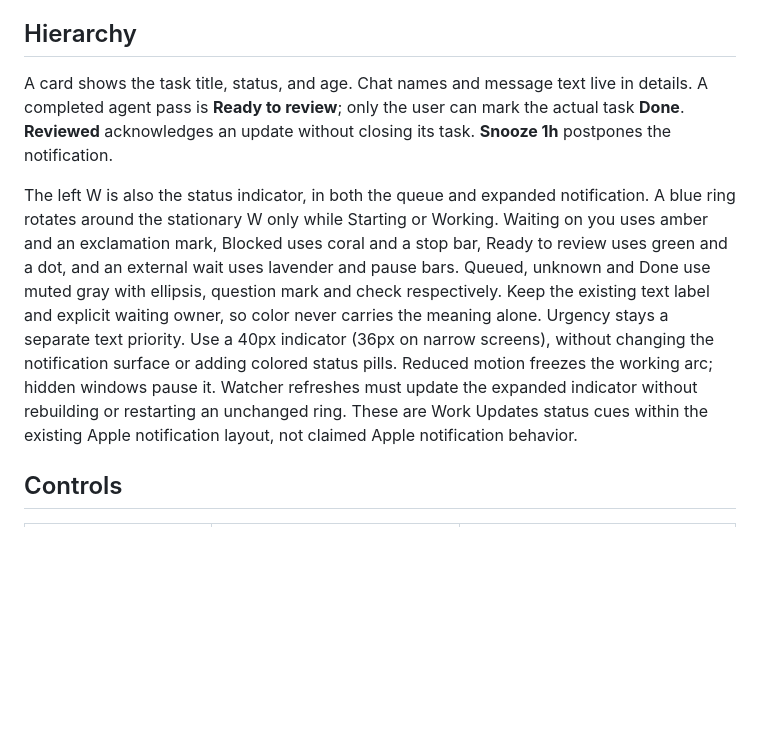
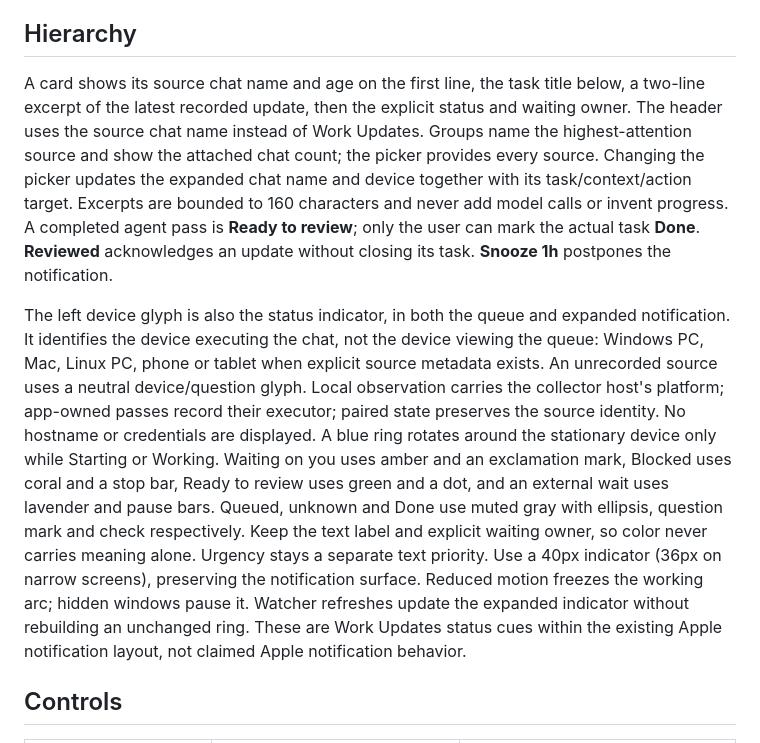
Before and after one commit to Al-Yousef/work-updates, a Markdown page: docs/DESIGN.md, the part around the change. Drawn GitHub-style; blank space fills up the shorter version.

```diff
--- a/docs/DESIGN.md
+++ b/docs/DESIGN.md
@@ -4,9 +4,9 @@ Work Updates is a desktop queue for deciding what needs attention across many Co
 
 ## Hierarchy
 
-A card shows the task title, status, and age. Chat names and message text live in details. A completed agent pass is **Ready to review**; only the user can mark the actual task **Done**. **Reviewed** acknowledges an update without closing its task. **Snooze 1h** postpones the notification.
+A card shows its source chat name and age on the first line, the task title below, a two-line excerpt of the latest recorded update, then the explicit status and waiting owner. The header uses the source chat name instead of Work Updates. Groups name the highest-attention source and show the attached chat count; the picker provides every source. Changing the picker updates the expanded chat name and device together with its task/context/action target. Excerpts are bounded to 160 characters and never add model calls or invent progress. A completed agent pass is **Ready to review**; only the user can mark the actual task **Done**. **Reviewed** acknowledges an update without closing its task. **Snooze 1h** postpones the notification.
 
-The left W is also the status indicator, in both the queue and expanded notification. A blue ring rotates around the stationary W only while Starting or Working. Waiting on you uses amber and an exclamation mark, Blocked uses coral and a stop bar, Ready to review uses green and a dot, and an external wait uses lavender and pause bars. Queued, unknown and Done use muted gray with ellipsis, question mark and check respectively. Keep the existing text label and explicit waiting owner, so color never carries the meaning alone. Urgency stays a separate text priority. Use a 40px indicator (36px on narrow screens), without changing the notification surface or adding colored status pills. Reduced motion freezes the working arc; hidden windows pause it. Watcher refreshes must update the expanded indicator without rebuilding or restarting an unchanged ring. These are Work Updates status cues within the existing Apple notification layout, not claimed Apple notification behavior.
+The left device glyph is also the status indicator, in both the queue and expanded notification. It identifies the device executing the chat, not the device viewing the queue: Windows PC, Mac, Linux PC, phone or tablet when explicit source metadata exists. An unrecorded source uses a neutral device/question glyph. Local observation carries the collector host's platform; app-owned passes record their executor; paired state preserves the source identity. No hostname or credentials are displayed. A blue ring rotates around the stationary device only while Starting or Working. Waiting on you uses amber and an exclamation mark, Blocked uses coral and a stop bar, Ready to review uses green and a dot, and an external wait uses lavender and pause bars. Queued, unknown and Done use muted gray with ellipsis, question mark and check respectively. Keep the text label and explicit waiting owner, so color never carries meaning alone. Urgency stays a separate text priority. Use a 40px indicator (36px on narrow screens), preserving the notification surface. Reduced motion freezes the working arc; hidden windows pause it. Watcher refreshes update the expanded indicator without rebuilding an unchanged ring. These are Work Updates status cues within the existing Apple notification layout, not claimed Apple notification behavior.
 
 ## Controls
 
```
Also changed, not shown: README.md (+1 -1 lines), assets/actions.png, assets/queue.png, 12 other files.
